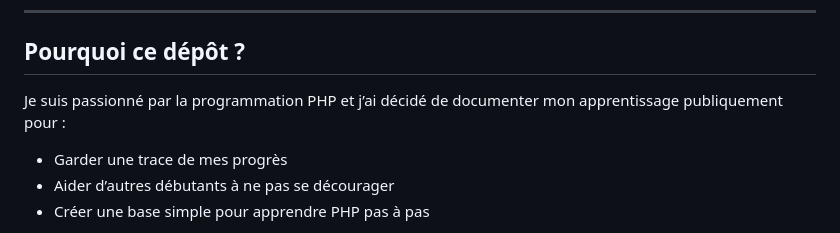
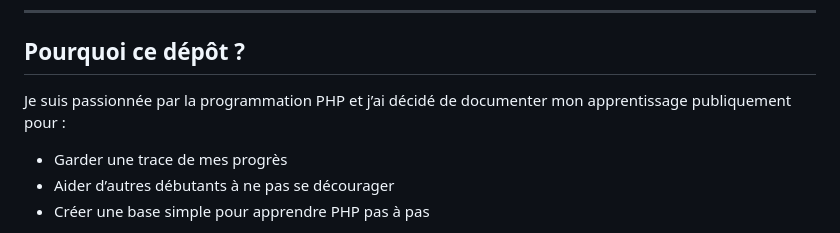
Before and after one commit to sonziat/cdd-challenge, a Markdown page: README.md, the part around the change. GitHub-like rendering.

Commit message:
correction mineure

```diff
--- a/README.md
+++ b/README.md
@@ -59,7 +59,7 @@ Pour tester les fichiers `.php`, tu peux utiliser :
 
 ## Pourquoi ce dépôt ?
 
-Je suis passionné par la programmation PHP et j’ai décidé de documenter mon apprentissage publiquement pour :
+Je suis passionnée par la programmation PHP et j’ai décidé de documenter mon apprentissage publiquement pour :
 - Garder une trace de mes progrès
 - Aider d’autres débutants à ne pas se décourager
 - Créer une base simple pour apprendre PHP pas à pas
```
